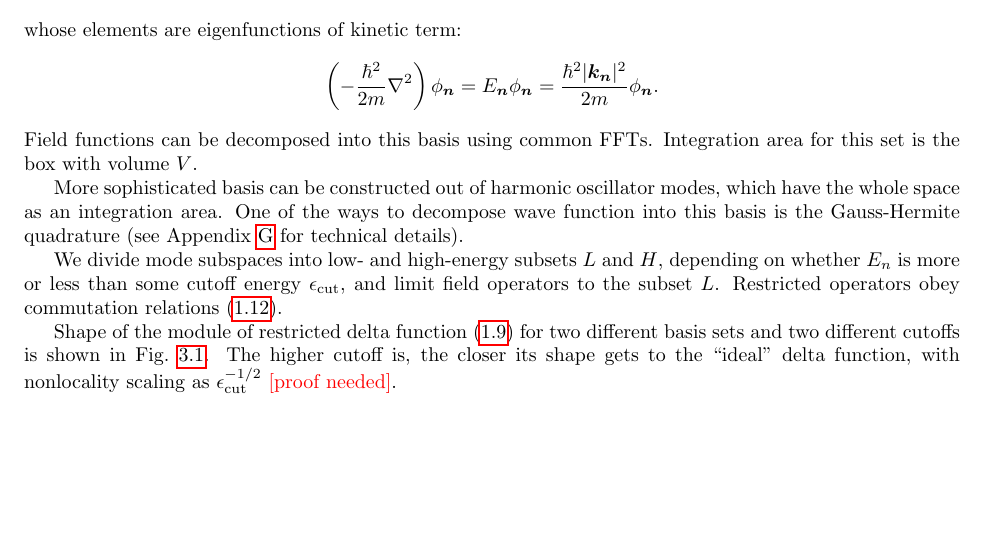
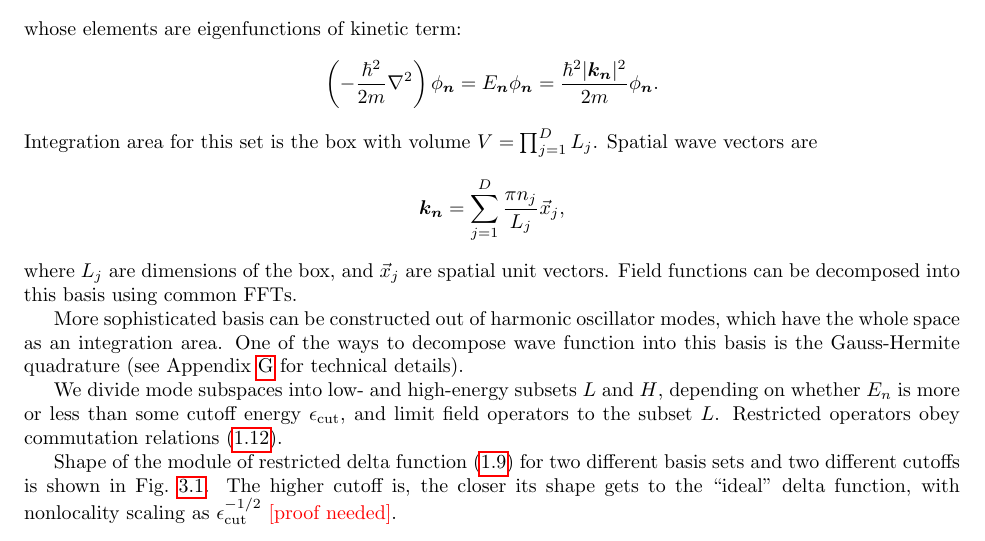
Before and after one commit to fjarri/thesis, a LaTeX document (notes.tex, which reads chapters/wigner-bec/cutoff.tex): part of page 27 of 48, cut so that both start at the same text, the shorter picture padded with empty space. Compiled offline with pdfLaTeX.

Commit message:
chapters/wigner-bec/cutoff: added formula for spatial waves in plane wave basis

```diff
--- a/chapters/wigner-bec/cutoff.tex
+++ b/chapters/wigner-bec/cutoff.tex
@@ -16,8 +16,13 @@ whose elements are eigenfunctions of kinetic term:
 	= E_{\nvec} \phi_{\nvec}
 	= \frac{\hbar^2 \lvert \kvec_{\nvec} \rvert^2}{2 m} \phi_{\nvec}.
 \]
+Integration area for this set is the box with volume $V = \prod_{j=1}^D L_j$.
+Spatial wave vectors are
+\[
+	\kvec_{\nvec} = \sum_{j=1}^D \frac{\pi n_j}{L_j} \vec{x}_j,
+\]
+where $L_j$ are dimensions of the box, and $\vec{x}_j$ are spatial unit vectors.
 Field functions can be decomposed into this basis using common FFTs.
-Integration area for this set is the box with volume $V$.
 
 More sophisticated basis can be constructed out of harmonic oscillator modes,
 which have the whole space as an integration area.
```
